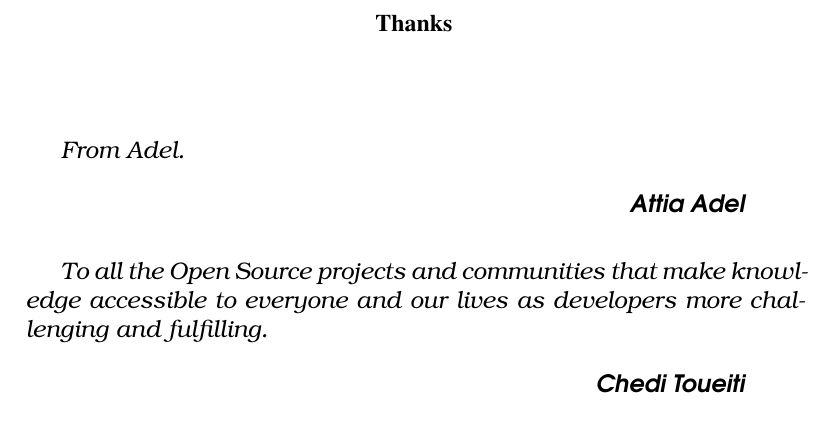
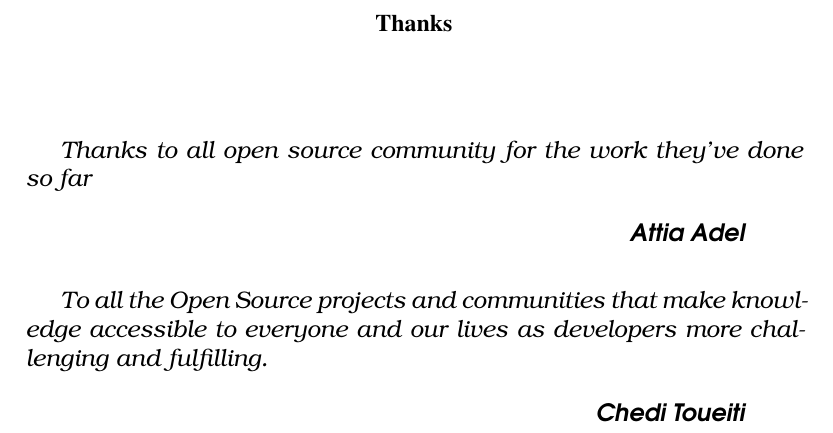
Before and after one commit to TeamAC/HyperPath, a LaTeX thesis (Report/Report.tex, which reads Report/Base/Thanks.tex): part of page 2 of 75, cut so that both start at the same text. Compiled offline with pdfLaTeX.

Commit message:
Initial thanks from adel (need rework)

```diff
--- a/Report/Base/Thanks.tex
+++ b/Report/Base/Thanks.tex
@@ -16,7 +16,7 @@
 
 {
   \Thanks
-  From Adel.
+  Thanks to all open source community for the work they've done so far
 }
 
 \begin{quote}
```
